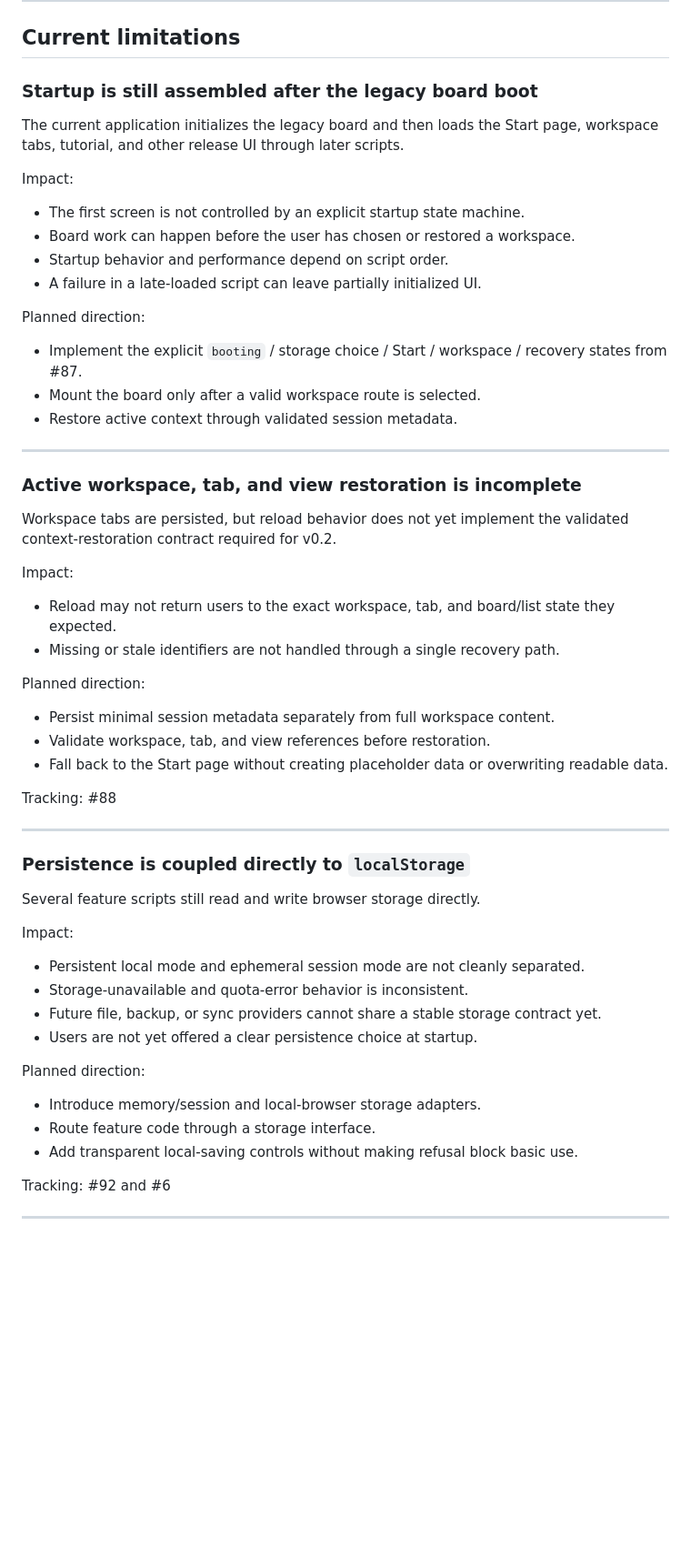
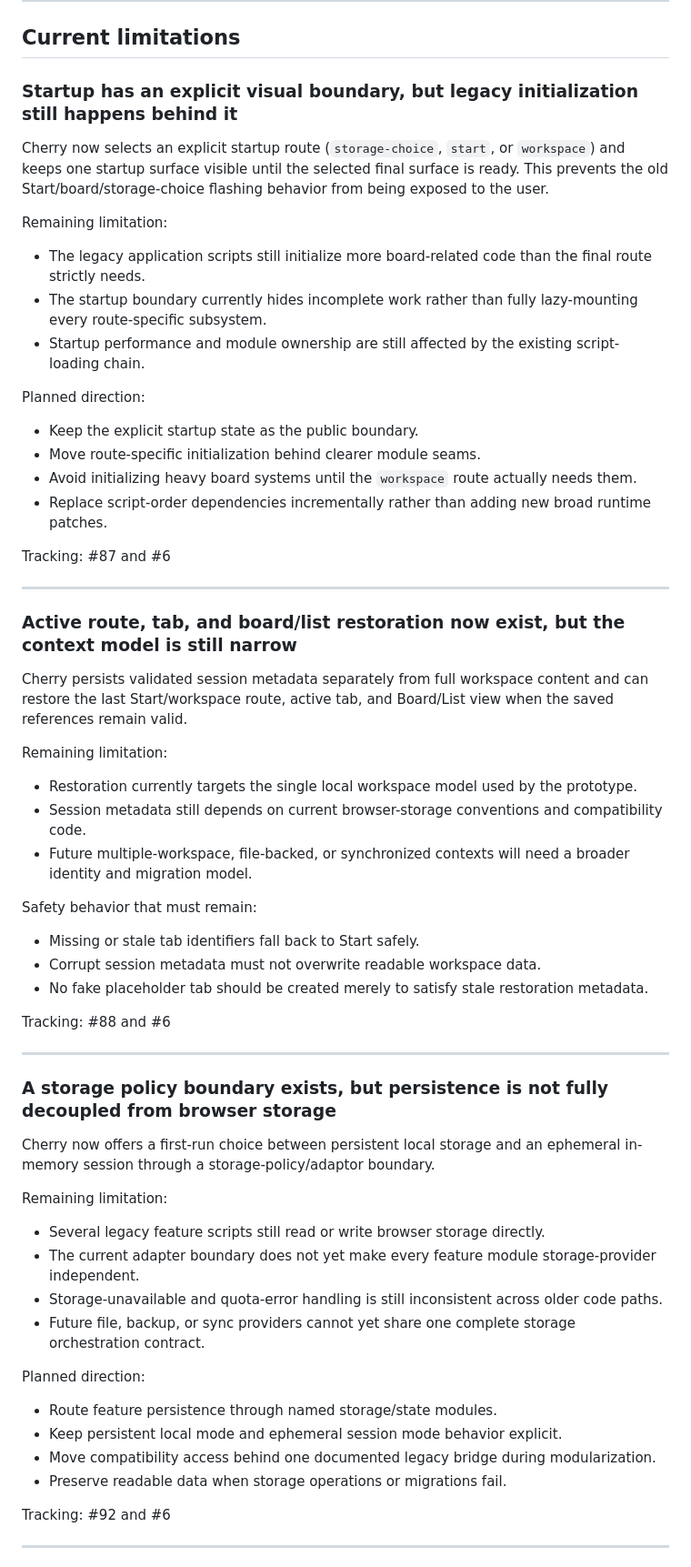
Before and after one commit to Fugu0141/Cherry-ToDo, a Markdown page: docs/KNOWN_ISSUES.md, the part around one of its changes. Shown at 91% size. Drawn GitHub-style; blank space fills up the shorter version.

Commit message:
Update known issues after startup foundation work

```diff
--- a/docs/KNOWN_ISSUES.md
+++ b/docs/KNOWN_ISSUES.md
@@ -10,60 +10,64 @@ The canonical product and architecture rules are in [`REQUIREMENTS.md`](REQUIREM
 
 ## Current limitations
 
-### Startup is still assembled after the legacy board boot
+### Startup has an explicit visual boundary, but legacy initialization still happens behind it
 
-The current application initializes the legacy board and then loads the Start page, workspace tabs, tutorial, and other release UI through later scripts.
+Cherry now selects an explicit startup route (`storage-choice`, `start`, or `workspace`) and keeps one startup surface visible until the selected final surface is ready. This prevents the old Start/board/storage-choice flashing behavior from being exposed to the user.
 
-Impact:
+Remaining limitation:
 
-- The first screen is not controlled by an explicit startup state machine.
-- Board work can happen before the user has chosen or restored a workspace.
-- Startup behavior and performance depend on script order.
-- A failure in a late-loaded script can leave partially initialized UI.
+- The legacy application scripts still initialize more board-related code than the final route strictly needs.
+- The startup boundary currently hides incomplete work rather than fully lazy-mounting every route-specific subsystem.
+- Startup performance and module ownership are still affected by the existing script-loading chain.
 
 Planned direction:
 
-- Implement the explicit `booting` / storage choice / Start / workspace / recovery states from #87.
-- Mount the board only after a valid workspace route is selected.
-- Restore active context through validated session metadata.
+- Keep the explicit startup state as the public boundary.
+- Move route-specific initialization behind clearer module seams.
+- Avoid initializing heavy board systems until the `workspace` route actually needs them.
+- Replace script-order dependencies incrementally rather than adding new broad runtime patches.
+
+Tracking: #87 and #6
 
 ---
 
-### Active workspace, tab, and view restoration is incomplete
+### Active route, tab, and board/list restoration now exist, but the context model is still narrow
 
-Workspace tabs are persisted, but reload behavior does not yet implement the validated context-restoration contract required for v0.2.
+Cherry persists validated session metadata separately from full workspace content and can restore the last Start/workspace route, active tab, and Board/List view when the saved references remain valid.
 
-Impact:
+Remaining limitation:
 
-- Reload may not return users to the exact workspace, tab, and board/list state they expected.
-- Missing or stale identifiers are not handled through a single recovery path.
+- Restoration currently targets the single local workspace model used by the prototype.
+- Session metadata still depends on current browser-storage conventions and compatibility code.
+- Future multiple-workspace, file-backed, or synchronized contexts will need a broader identity and migration model.
+
+Safety behavior that must remain:
+
+- Missing or stale tab identifiers fall back to Start safely.
+- Corrupt session metadata must not overwrite readable workspace data.
+- No fake placeholder tab should be created merely to satisfy stale restoration metadata.
+
+Tracking: #88 and #6
+
+---
+
+### A storage policy boundary exists, but persistence is not fully decoupled from browser storage
+
+Cherry now offers a first-run choice between persistent local storage and an ephemeral in-memory session through a storage-policy/adaptor boundary.
+
+Remaining limitation:
+
+- Several legacy feature scripts still read or write browser storage directly.
+- The current adapter boundary does not yet make every feature module storage-provider independent.
+- Storage-unavailable and quota-error handling is still inconsistent across older code paths.
+- Future file, backup, or sync providers cannot yet share one complete storage orchestration contract.
 
 Planned direction:
 
-- Persist minimal session metadata separately from full workspace content.
-- Validate workspace, tab, and view references before restoration.
-- Fall back to the Start page without creating placeholder data or overwriting readable data.
-
-Tracking: #88
-
----
-
-### Persistence is coupled directly to `localStorage`
-
-Several feature scripts still read and write browser storage directly.
-
-Impact:
-
-- Persistent local mode and ephemeral session mode are not cleanly separated.
-- Storage-unavailable and quota-error behavior is inconsistent.
-- Future file, backup, or sync providers cannot share a stable storage contract yet.
-- Users are not yet offered a clear persistence choice at startup.
-
-Planned direction:
-
-- Introduce memory/session and local-browser storage adapters.
-- Route feature code through a storage interface.
-- Add transparent local-saving controls without making refusal block basic use.
+- Route feature persistence through named storage/state modules.
+- Keep persistent local mode and ephemeral session mode behavior explicit.
+- Move compatibility access behind one documented legacy bridge during modularization.
+- Preserve readable data when storage operations or migrations fail.
 
 Tracking: #92 and #6
 
```
Also changed, not shown: other parts of docs/KNOWN_ISSUES.md (+1 -0 lines).
